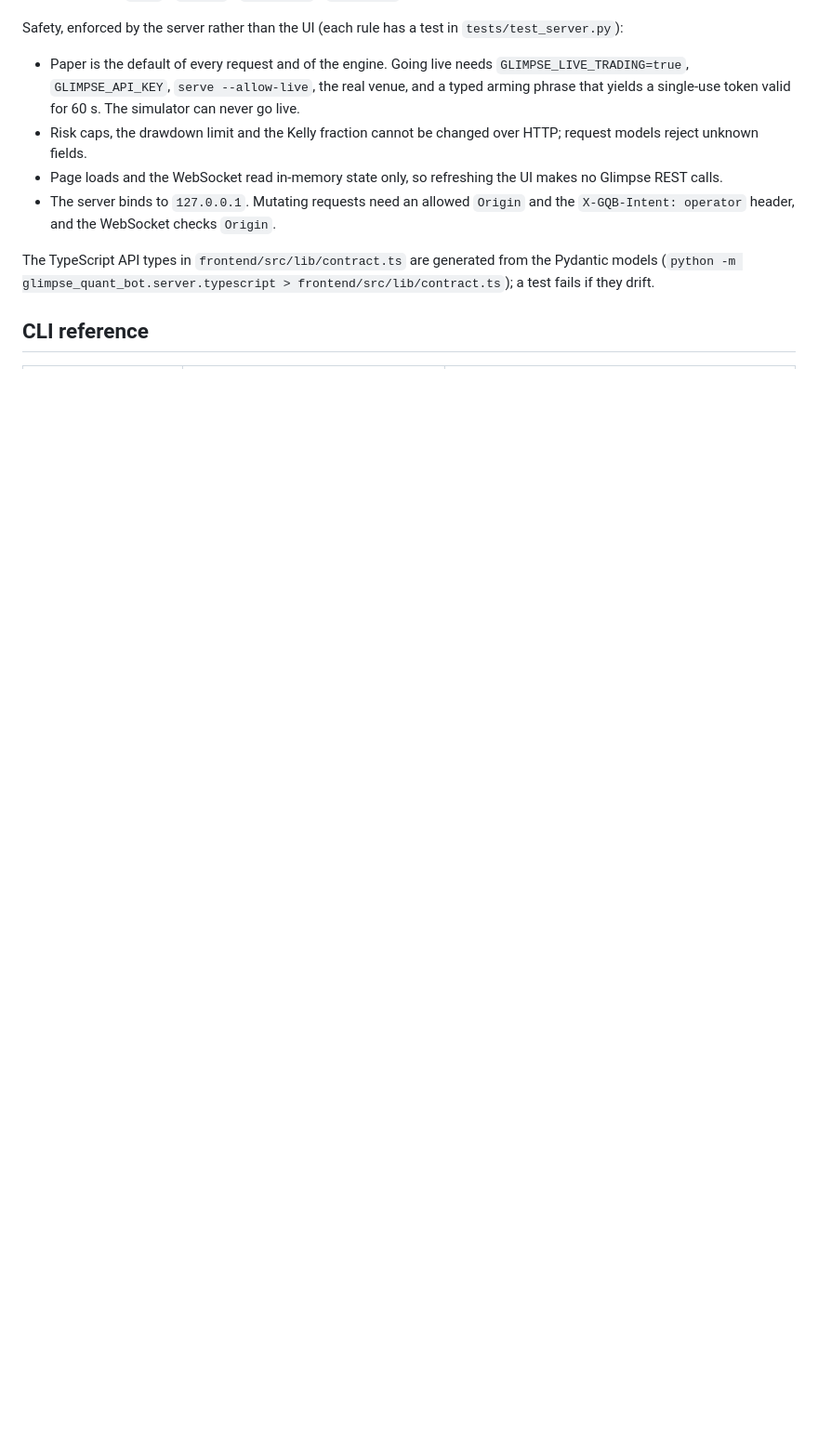
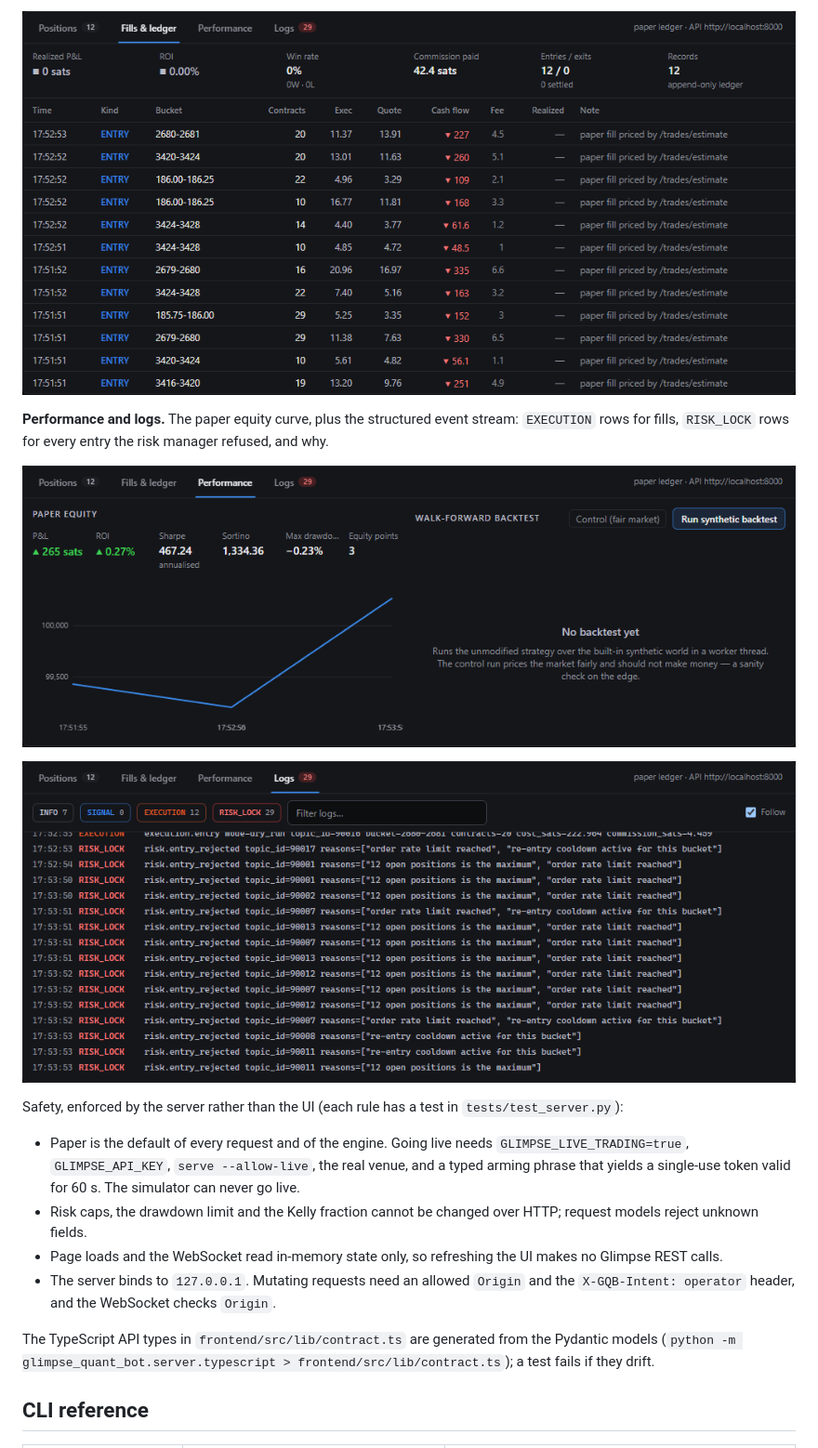
Before and after one commit to Utkal059/glimpse-quant-bot, a Markdown page: README.md, the part around one of its changes. Shown at 93% size. GitHub-like rendering; pictures changed too: docs/screenshots/04-fills-ledger.png (added), docs/screenshots/05-performance.png (added), docs/screenshots/06-logs.png (added); blank space fills up the shorter version.

Commit message:
Add Quant Terminal screenshots; report drawdown before the third equity point

```diff
--- a/README.md
+++ b/README.md
@@ -145,3 +163,11 @@ What it shows:
+![Fills and ledger](docs/screenshots/04-fills-ledger.png)
+
+**Performance and logs.** The paper equity curve, plus the structured event stream: `EXECUTION` rows for fills, `RISK_LOCK` rows for every entry the risk manager refused, and why.
+
+![Paper equity and performance metrics](docs/screenshots/05-performance.png)
+
+![Log stream filtered by level](docs/screenshots/06-logs.png)
+
 Safety, enforced by the server rather than the UI (each rule has a test in `tests/test_server.py`):
 
 - Paper is the default of every request and of the engine. Going live needs `GLIMPSE_LIVE_TRADING=true`, `GLIMPSE_API_KEY`, `serve --allow-live`, the real venue, and a typed arming phrase that yields a single-use token valid for 60 s. The simulator can never go live.
```
Also changed, not shown: other parts of README.md (+18 -0 lines), docs/screenshots/01-terminal-overview.png (added), docs/screenshots/02-bucket-inspector.png (added), docs/screenshots/03-positions.png (added), 3 other files.
